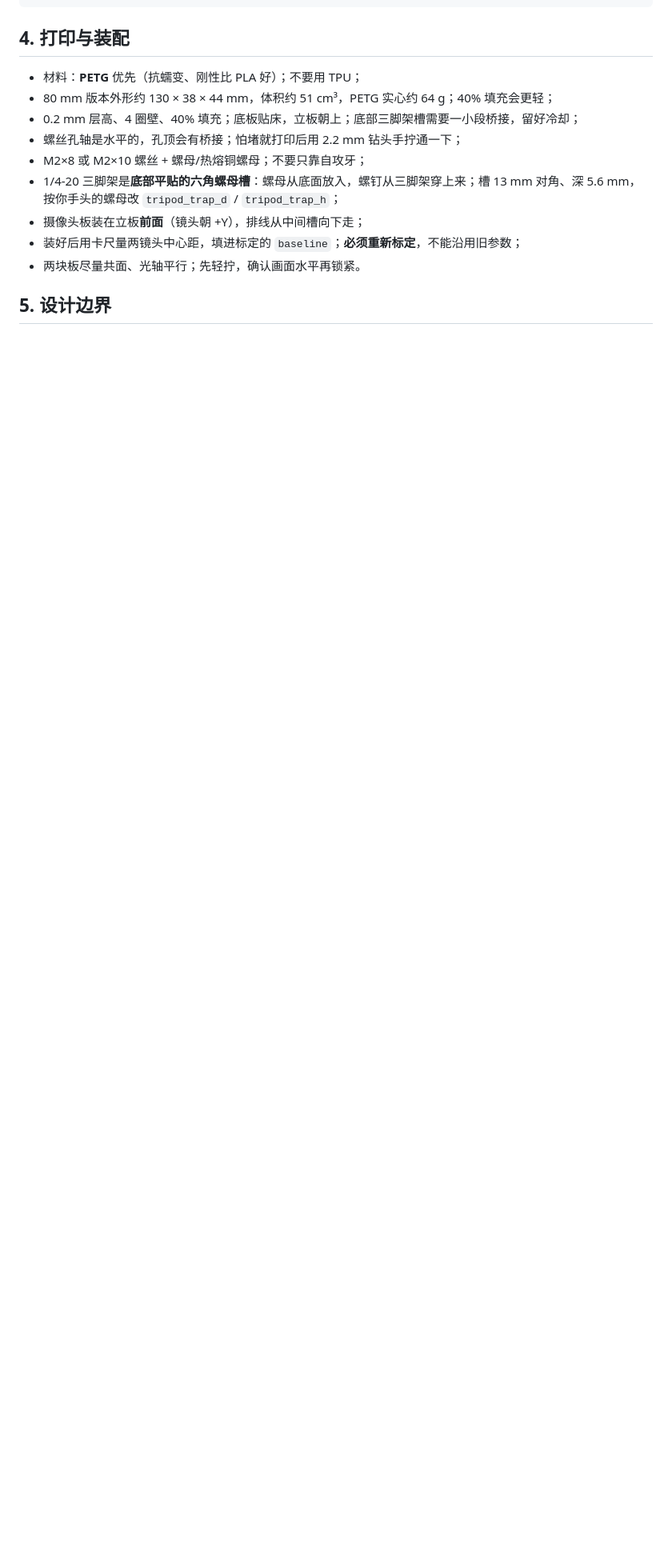
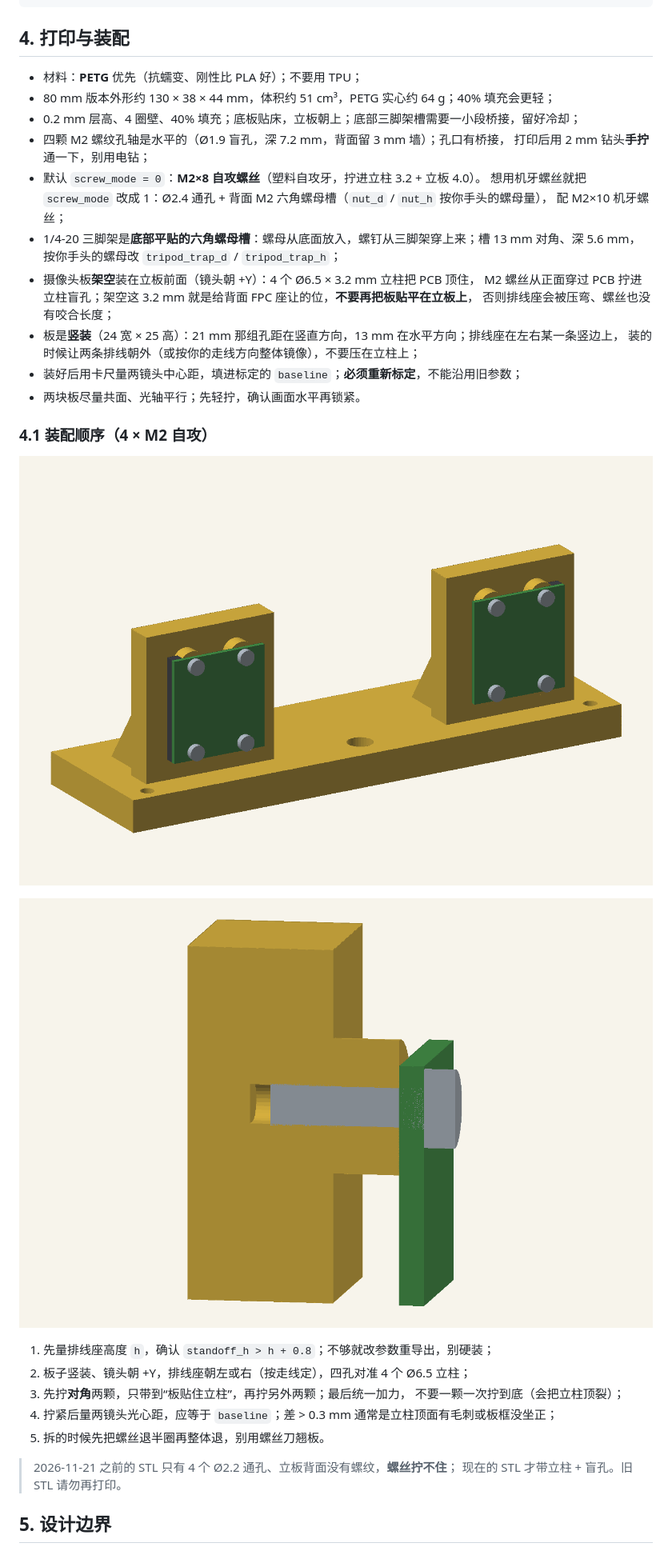
Before and after one commit to zmmmawzfl/pi5-stereo-perception-edge, a Markdown page: hardware/README.md, the part around one of its changes. Shown at 80% size. GitHub-like rendering; pictures changed too: docs/images/camera_mount_80_mounted.png (added), docs/images/camera_mount_80_section.png (added); blank space fills up the shorter version.

Commit message:
fix(hardware): 立板加 4 个 Ø6.5 立柱与 M2 自攻盲孔，摄像头能真正拧住
旧版四孔是通孔、立板背面无螺纹，PCB 只是浮在立板前；板底 17x11 排线槽还把下面两颗孔吃掉了。
改为 4 个 Ø6.5x3.2 立柱把 PCB 架空（架空层给 FPC 座让位），M2x8 自攻从正面穿过 PCB 拧进立柱+立板的 Ø1.9x7.2 盲孔（背面留 3mm 墙）。
底孔做 X 向 1.6mm 长圆孔，兼容实测 13.0 与图纸 13.5-13.6 两种孔距；plate_t 5->7；screw_mode=1 可换成机牙+背面六角螺母。
重导出 b60/b80/b100 三个 STL，射线法逐项校验；README 补装配顺序与剖面图。

```diff
--- a/hardware/README.md
+++ b/hardware/README.md
@@ -73,12 +77,35 @@ openscad -o camera_mount_b80.stl -D baseline=80 camera_mount.scad
 - 材料：**PETG** 优先（抗蠕变、刚性比 PLA 好）；不要用 TPU；
 - 80 mm 版本外形约 130 × 38 × 44 mm，体积约 51 cm³，PETG 实心约 64 g；40% 填充会更轻；
 - 0.2 mm 层高、4 圈壁、40% 填充；底板贴床，立板朝上；底部三脚架槽需要一小段桥接，留好冷却；
-- 螺丝孔轴是水平的，孔顶会有桥接；怕堵就打印后用 2.2 mm 钻头手拧通一下；
-- M2×8 或 M2×10 螺丝 + 螺母/热熔铜螺母；不要只靠自攻牙；
+- 四颗 M2 螺纹孔轴是水平的（Ø1.9 盲孔，深 7.2 mm，背面留 3 mm 墙）；孔口有桥接，
+  打印后用 2 mm 钻头**手拧**通一下，别用电钻；
+- 默认 `screw_mode = 0`：**M2×8 自攻螺丝**（塑料自攻牙，拧进立柱 3.2 + 立板 4.0）。
+  想用机牙螺丝就把 `screw_mode` 改成 1：Ø2.4 通孔 + 背面 M2 六角螺母槽（`nut_d` / `nut_h` 按你手头的螺母量），
+  配 M2×10 机牙螺丝；
 - 1/4-20 三脚架是**底部平贴的六角螺母槽**：螺母从底面放入，螺钉从三脚架穿上来；槽 13 mm 对角、深 5.6 mm，按你手头的螺母改 `tripod_trap_d` / `tripod_trap_h`；
-- 摄像头板装在立板**前面**（镜头朝 +Y），排线从中间槽向下走；
+- 摄像头板**架空**装在立板前面（镜头朝 +Y）：4 个 Ø6.5 × 3.2 mm 立柱把 PCB 顶住，
+  M2 螺丝从正面穿过 PCB 拧进立柱盲孔；架空这 3.2 mm 就是给背面 FPC 座让的位，**不要再把板贴平在立板上**，
+  否则排线座会被压弯、螺丝也没有咬合长度；
+- 板是**竖装**（24 宽 × 25 高）：21 mm 那组孔距在竖直方向，13 mm 在水平方向；排线座在左右某一条竖边上，
+  装的时候让两条排线朝外（或按你的走线方向整体镜像），不要压在立柱上；
 - 装好后用卡尺量两镜头中心距，填进标定的 `baseline`；**必须重新标定**，不能沿用旧参数；
 - 两块板尽量共面、光轴平行；先轻拧，确认画面水平再锁紧。
+
+### 4.1 装配顺序（4 × M2 自攻）
+
+![装配示意：4 颗 M2 从正面穿过 PCB 拧进立柱](../docs/images/camera_mount_80_mounted.png)
+
+![剖面：PCB 被 3.2 mm 架空，M2 盲孔深 7.2 mm、背面留 3 mm](../docs/images/camera_mount_80_section.png)
+
+1. 先量排线座高度 `h`，确认 `standoff_h > h + 0.8`；不够就改参数重导出，别硬装；
+2. 板子竖装、镜头朝 +Y，排线座朝左或右（按走线定），四孔对准 4 个 Ø6.5 立柱；
+3. 先拧**对角**两颗，只带到“板贴住立柱”，再拧另外两颗；最后统一加力，
+   不要一颗一次拧到底（会把立柱顶裂）；
+4. 拧紧后量两镜头光心距，应等于 `baseline`；差 > 0.3 mm 通常是立柱顶面有毛刺或板框没坐正；
+5. 拆的时候先把螺丝退半圈再整体退，别用螺丝刀翘板。
+
+> 2026-11-21 之前的 STL 只有 4 个 Ø2.2 通孔、立板背面没有螺纹，**螺丝拧不住**；
+> 现在的 STL 才带立柱 + 盲孔。旧 STL 请勿再打印。
 
 ## 5. 设计边界
 
```
Also changed, not shown: other parts of hardware/README.md (+6 -2 lines), docs/images/camera_mount_80.png, 4 other files.
